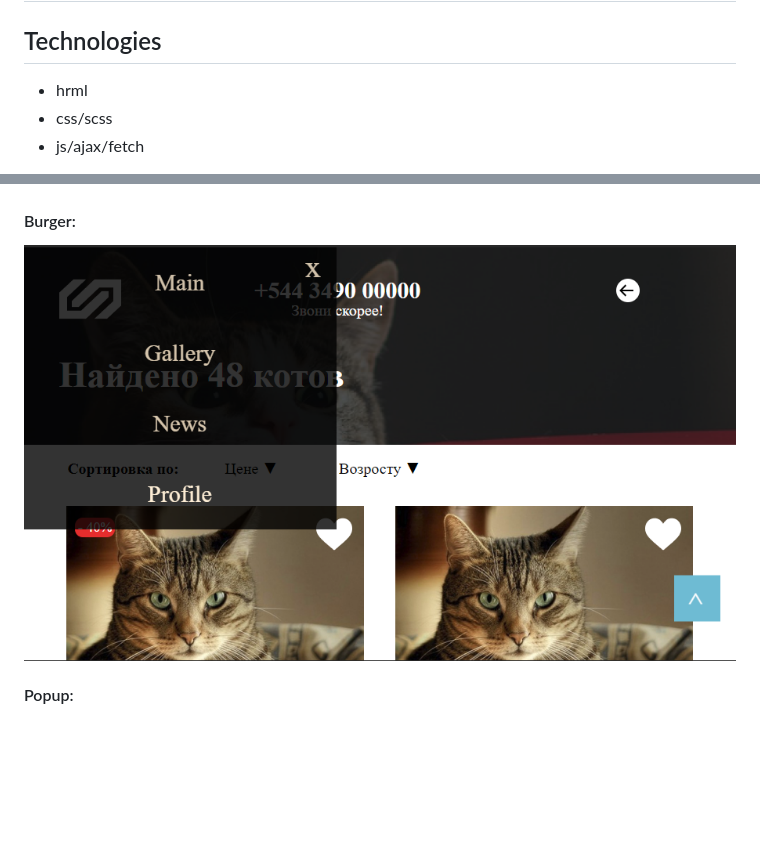
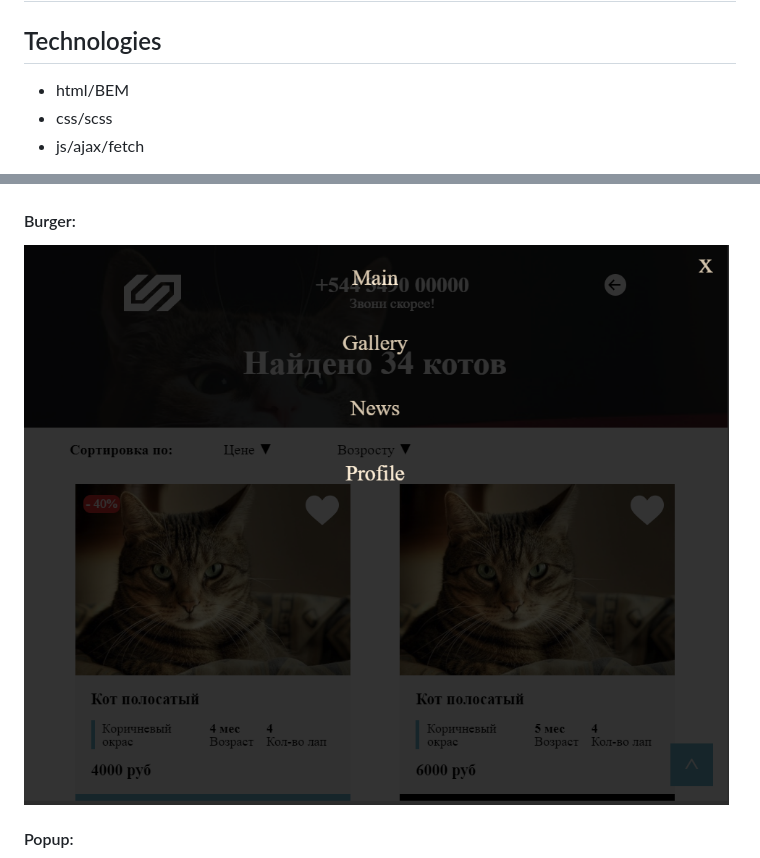
Before and after one commit to vadychka/catShop, a Markdown page: README.md, 2 parts joined by grey strips. GitHub-like rendering; pictures changed too: source/screenshots/burger.png; blank space fills up the shorter version.

```diff
--- a/README.md
+++ b/README.md
@@ -3,7 +3,7 @@
 
 ## Technologies
 
-+ hrml
++ html/BEM
 + css/scss
 + js/ajax/fetch
 
```
Also changed, not shown: 5 other files.
